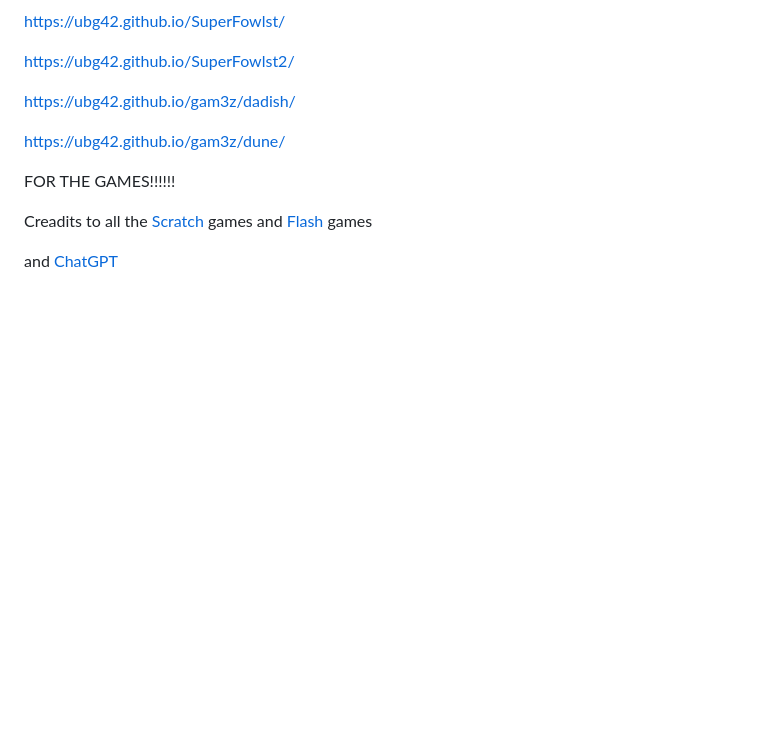
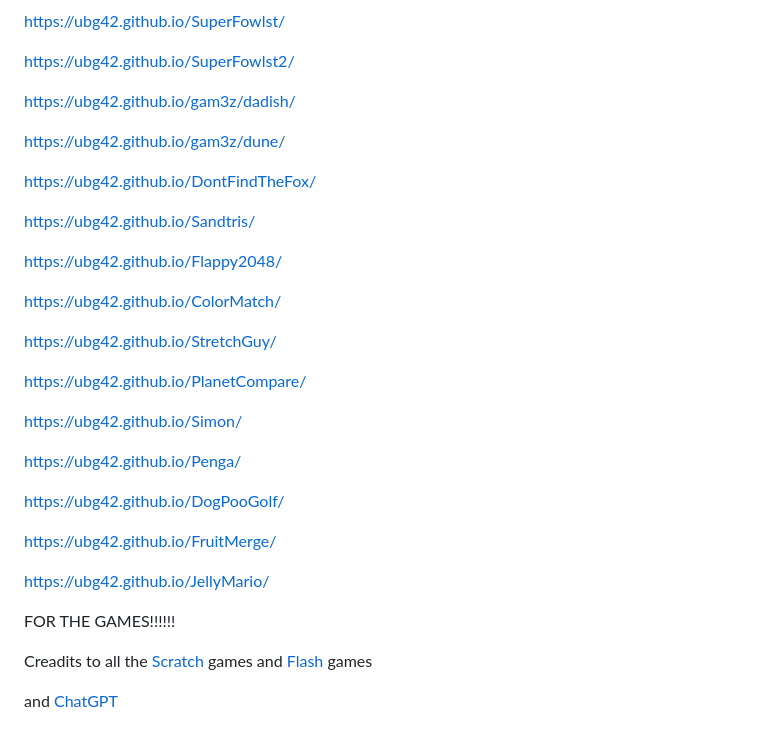
Before and after one commit to ubg42/ubg42.github.io, a Markdown page: README.md, the part around the change. GitHub-like rendering; blank space fills up the shorter version.

```diff
--- a/README.md
+++ b/README.md
@@ -480,6 +480,28 @@ https://ubg42.github.io/gam3z/dadish/
 
 https://ubg42.github.io/gam3z/dune/
 
+https://ubg42.github.io/DontFindTheFox/
+
+https://ubg42.github.io/Sandtris/
+
+https://ubg42.github.io/Flappy2048/
+
+https://ubg42.github.io/ColorMatch/
+
+https://ubg42.github.io/StretchGuy/
+
+https://ubg42.github.io/PlanetCompare/
+
+https://ubg42.github.io/Simon/
+
+https://ubg42.github.io/Penga/
+
+https://ubg42.github.io/DogPooGolf/
+
+https://ubg42.github.io/FruitMerge/
+
+https://ubg42.github.io/JellyMario/
+
 FOR THE GAMES!!!!!!
 
 Creadits to all the [Scratch](https://scratch.mit.edu/) games and [Flash](https://poki.com/en/flash) games
```
